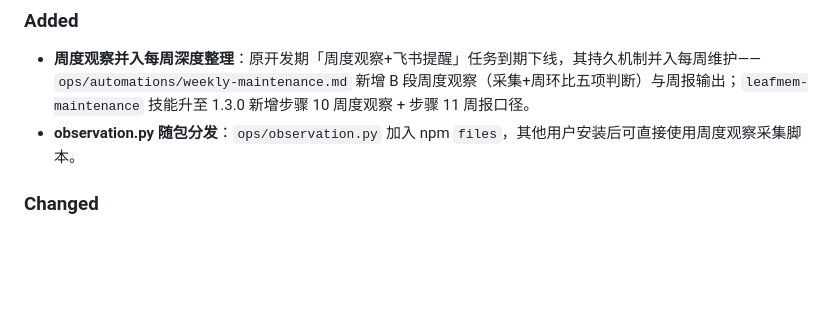
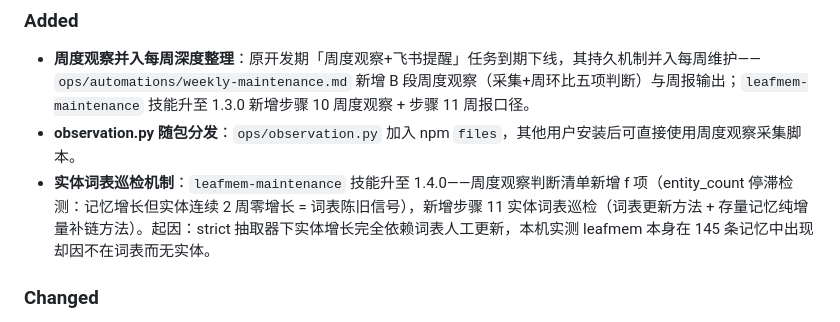
Before and after one commit to xdragonjia/leafmem, a Markdown page: CHANGELOG.md, the part around the change. Drawn GitHub-style; blank space fills up the shorter version.

```diff
--- a/CHANGELOG.md
+++ b/CHANGELOG.md
@@ -10,6 +10,7 @@ and this project adheres to [Semantic Versioning](https://semver.org/).
 ### Added
 - **周度观察并入每周深度整理**：原开发期「周度观察+飞书提醒」任务到期下线，其持久机制并入每周维护——`ops/automations/weekly-maintenance.md` 新增 B 段周度观察（采集+周环比五项判断）与周报输出；`leafmem-maintenance` 技能升至 1.3.0 新增步骤 10 周度观察 + 步骤 11 周报口径。
 - **observation.py 随包分发**：`ops/observation.py` 加入 npm `files`，其他用户安装后可直接使用周度观察采集脚本。
+- **实体词表巡检机制**：`leafmem-maintenance` 技能升至 1.4.0——周度观察判断清单新增 f 项（entity_count 停滞检测：记忆增长但实体连续 2 周零增长 = 词表陈旧信号），新增步骤 11 实体词表巡检（词表更新方法 + 存量记忆纯增量补链方法）。起因：strict 抽取器下实体增长完全依赖词表人工更新，本机实测 leafmem 本身在 145 条记忆中出现却因不在词表而无实体。
 
 ### Changed
 - **observation.py scope 通用化**：原硬编码 `SCOPE="workbuddy"` 改为自动探测主 scope（记录数最多的 agent scope，与主 scope 模型一致），可用环境变量 `LEAFMEM_SCOPE` 覆盖，确保任意宿主用户可正确采集。
```
Also changed, not shown: ops/automations/weekly-maintenance.md (+2 -0 lines), 1 other file.
